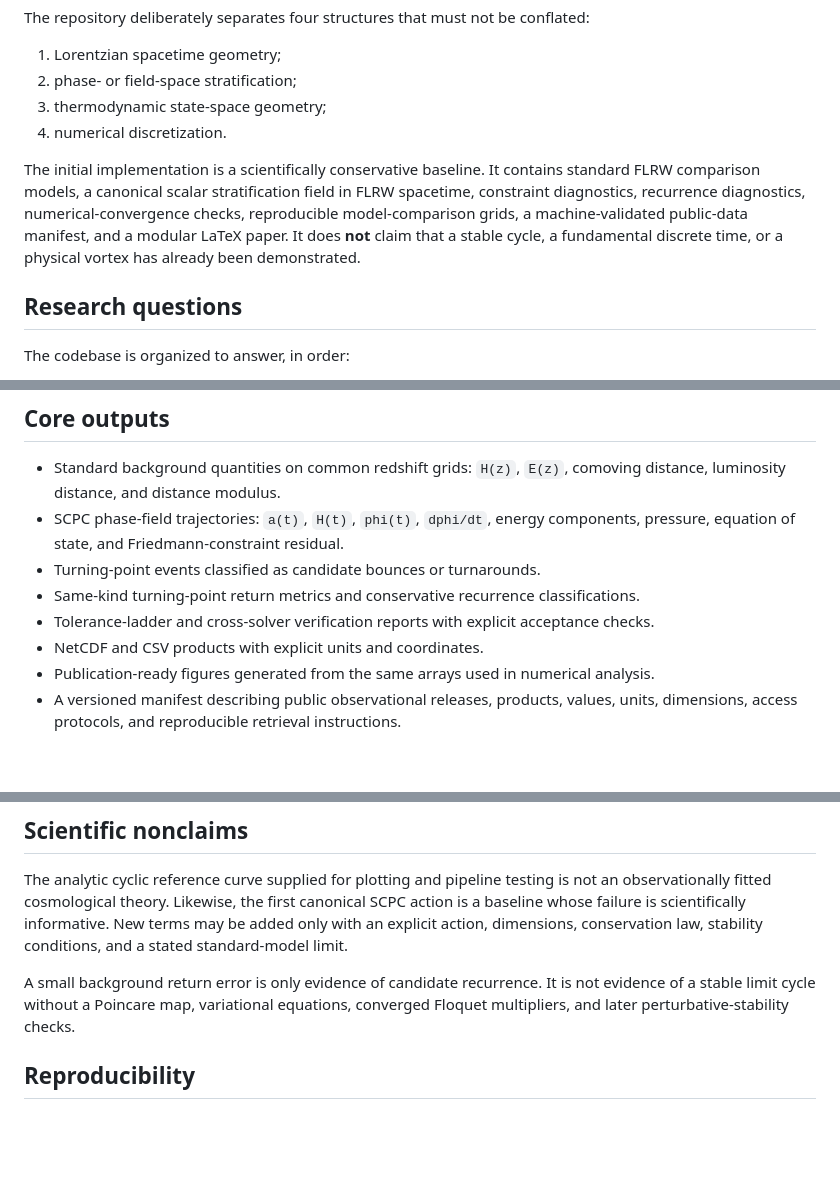
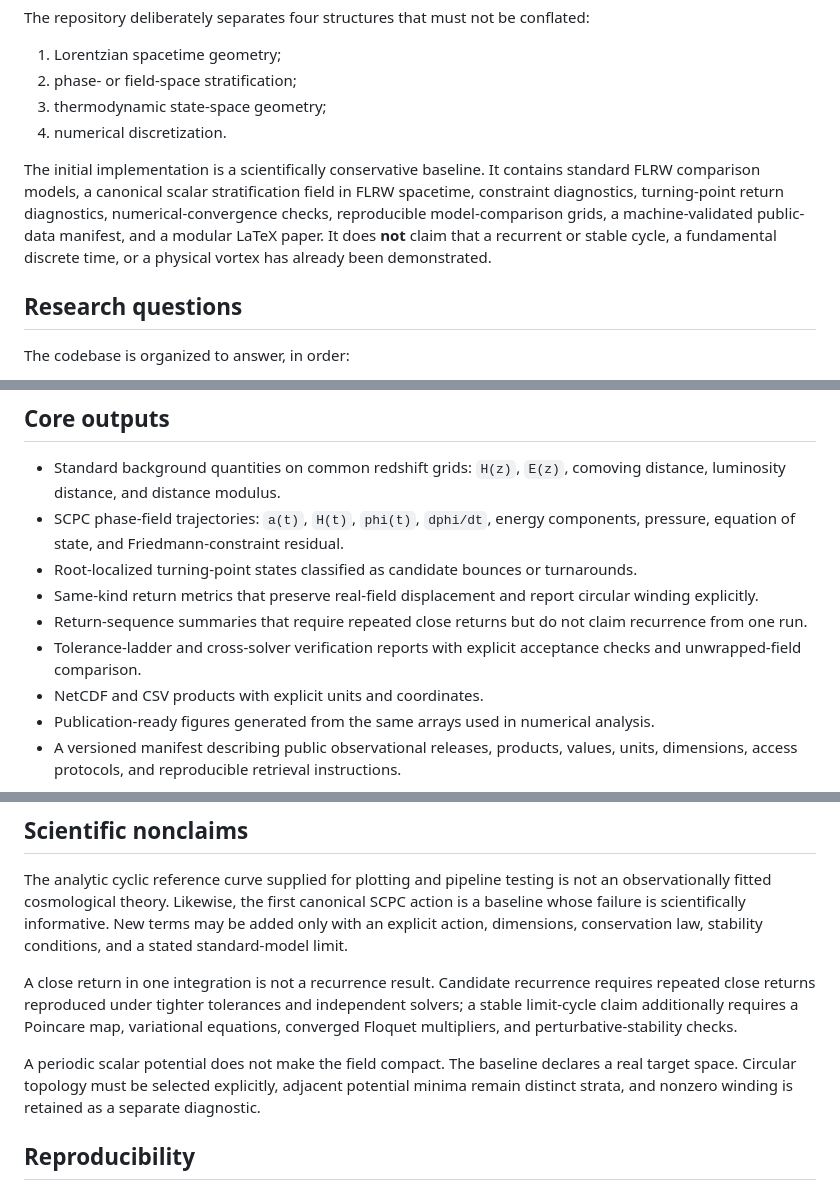
Before and after one commit to jerrecode/stratified-cyclic-phase-cosmology, a Markdown page: README.md, 3 parts joined by grey strips. GitHub-like rendering; blank space fills up the shorter version.

Commit message:
docs: remove premature recurrence language

```diff
--- a/README.md
+++ b/README.md
@@ -9,7 +9,7 @@ The repository deliberately separates four structures that must not be conflated
 3. thermodynamic state-space geometry;
 4. numerical discretization.
 
-The initial implementation is a scientifically conservative baseline. It contains standard FLRW comparison models, a canonical scalar stratification field in FLRW spacetime, constraint diagnostics, recurrence diagnostics, numerical-convergence checks, reproducible model-comparison grids, a machine-validated public-data manifest, and a modular LaTeX paper. It does **not** claim that a stable cycle, a fundamental discrete time, or a physical vortex has already been demonstrated.
+The initial implementation is a scientifically conservative baseline. It contains standard FLRW comparison models, a canonical scalar stratification field in FLRW spacetime, constraint diagnostics, turning-point return diagnostics, numerical-convergence checks, reproducible model-comparison grids, a machine-validated public-data manifest, and a modular LaTeX paper. It does **not** claim that a recurrent or stable cycle, a fundamental discrete time, or a physical vortex has already been demonstrated.
 
 ## Research questions
 
@@ -52,9 +52,10 @@ latexmk -pdf -cd paper/main.tex
 
 - Standard background quantities on common redshift grids: `H(z)`, `E(z)`, comoving distance, luminosity distance, and distance modulus.
 - SCPC phase-field trajectories: `a(t)`, `H(t)`, `phi(t)`, `dphi/dt`, energy components, pressure, equation of state, and Friedmann-constraint residual.
-- Turning-point events classified as candidate bounces or turnarounds.
-- Same-kind turning-point return metrics and conservative recurrence classifications.
-- Tolerance-ladder and cross-solver verification reports with explicit acceptance checks.
+- Root-localized turning-point states classified as candidate bounces or turnarounds.
+- Same-kind return metrics that preserve real-field displacement and report circular winding explicitly.
+- Return-sequence summaries that require repeated close returns but do not claim recurrence from one run.
+- Tolerance-ladder and cross-solver verification reports with explicit acceptance checks and unwrapped-field comparison.
 - NetCDF and CSV products with explicit units and coordinates.
 - Publication-ready figures generated from the same arrays used in numerical analysis.
 - A versioned manifest describing public observational releases, products, values, units, dimensions, access protocols, and reproducible retrieval instructions.
@@ -77,7 +78,9 @@ results/                   generated outputs; large results are not committed
 
 The analytic cyclic reference curve supplied for plotting and pipeline testing is not an observationally fitted cosmological theory. Likewise, the first canonical SCPC action is a baseline whose failure is scientifically informative. New terms may be added only with an explicit action, dimensions, conservation law, stability conditions, and a stated standard-model limit.
 
-A small background return error is only evidence of candidate recurrence. It is not evidence of a stable limit cycle without a Poincare map, variational equations, converged Floquet multipliers, and later perturbative-stability checks.
+A close return in one integration is not a recurrence result. Candidate recurrence requires repeated close returns reproduced under tighter tolerances and independent solvers; a stable limit-cycle claim additionally requires a Poincare map, variational equations, converged Floquet multipliers, and perturbative-stability checks.
+
+A periodic scalar potential does not make the field compact. The baseline declares a real target space. Circular topology must be selected explicitly, adjacent potential minima remain distinct strata, and nonzero winding is retained as a separate diagnostic.
 
 ## Reproducibility
 
```
